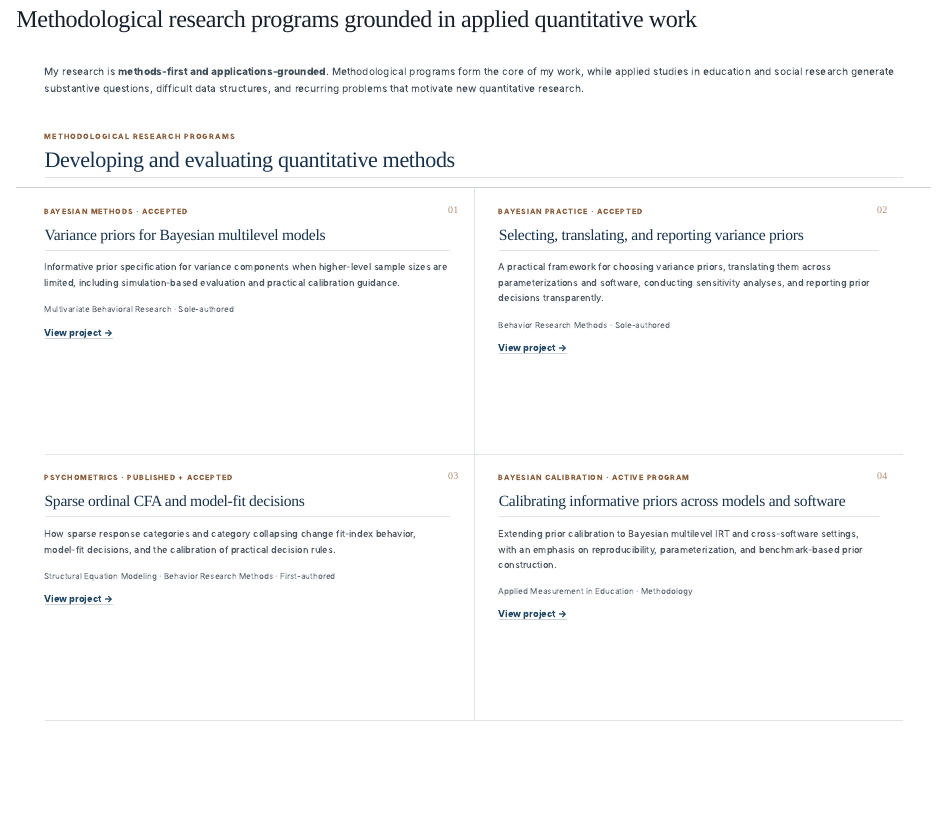
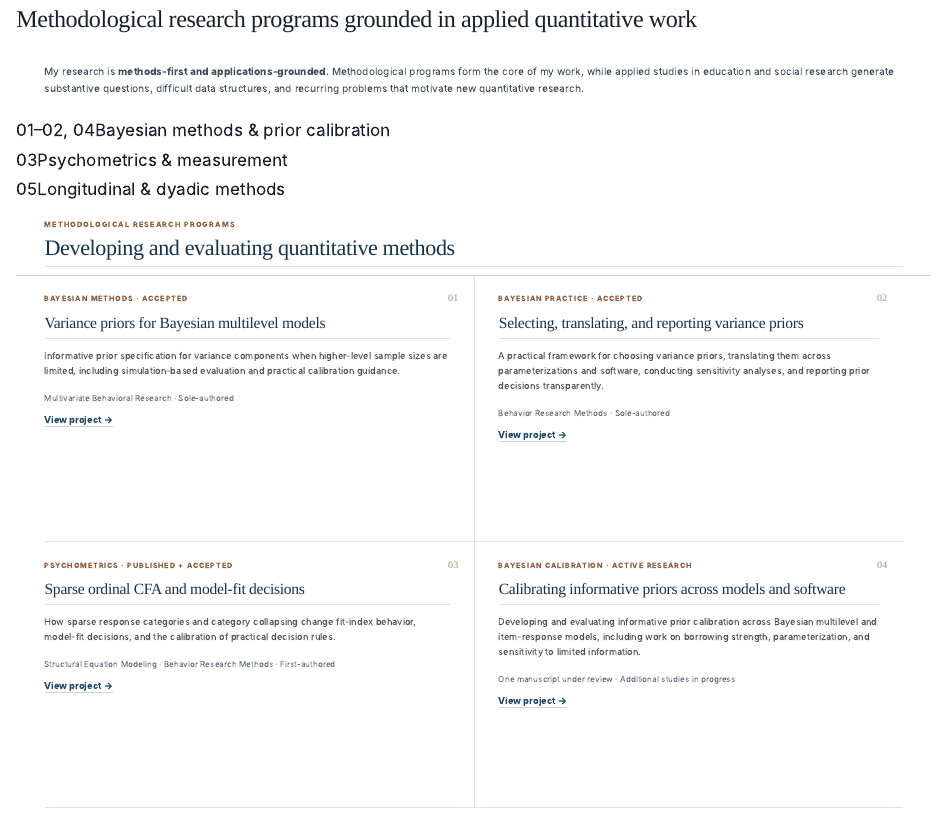
Before and after one commit to liuliu-methods/liuliu-methods.github.io, a Quarto document (projects/index.qmd): the page in a window 1100 px wide, from 80 px down. Rendered offline with R 4.5, knitr and Pandoc in place of Quarto, with nearby package versions.

Commit message:
Improve Projects portfolio layout and clarify active Bayesian calibration research

```diff
--- a/projects/index.qmd
+++ b/projects/index.qmd
@@ -57,12 +63,12 @@
 
 ::: {.project-card}
 <div class="project-index">04</div>
-<div class="project-tag">BAYESIAN CALIBRATION · ACTIVE PROGRAM</div>
+<div class="project-tag">BAYESIAN CALIBRATION · ACTIVE RESEARCH</div>
 ## Calibrating informative priors across models and software
 
-Extending prior calibration to Bayesian multilevel IRT and cross-software settings, with an emphasis on reproducibility, parameterization, and benchmark-based prior construction.
+Developing and evaluating informative prior calibration across Bayesian multilevel and item-response models, including work on borrowing strength, parameterization, and sensitivity to limited information.
 
-<div class="project-meta">Applied Measurement in Education · Methodology</div>
+<div class="project-meta">One manuscript under review · Additional studies in progress</div>
 
 [View project →](bayesian-prior-calibration.qmd){.project-link}
 :::
```
Also changed, not shown: projects/index.qmd (6 more changed lines).
